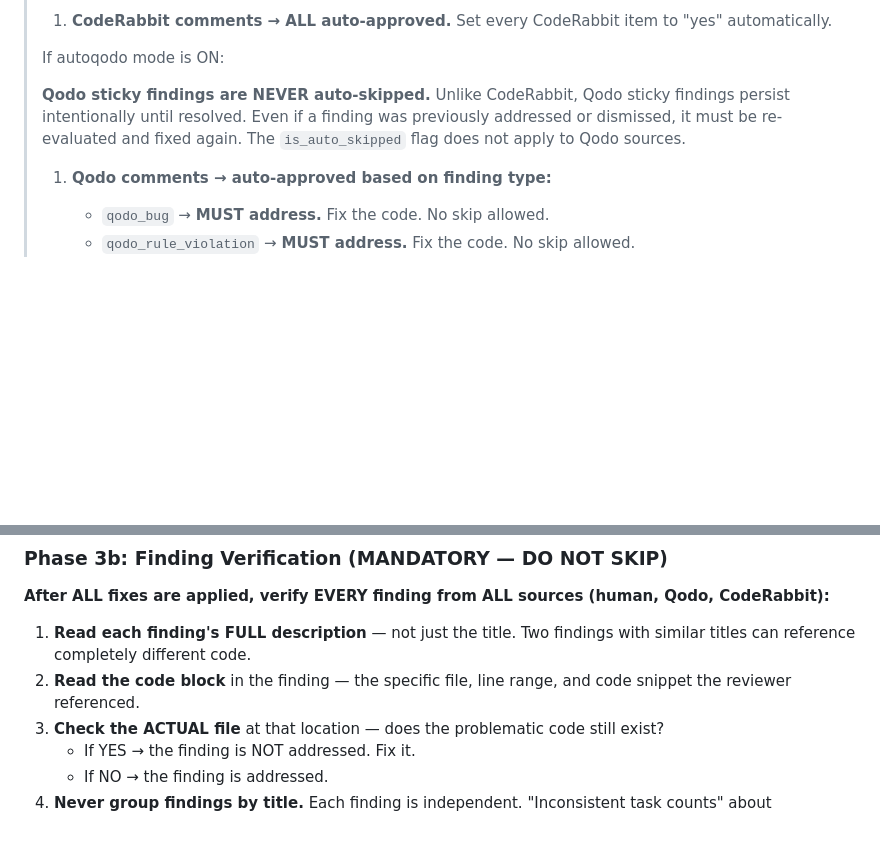
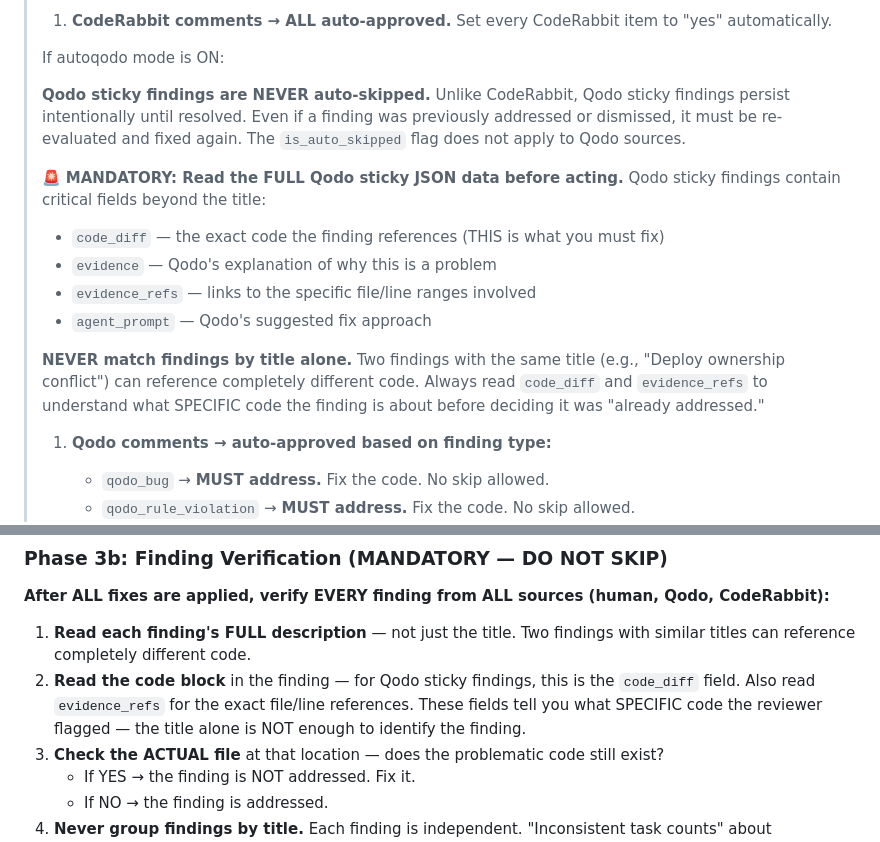
Before and after one commit to myk-org/pi-config, a Markdown page: prompts/review-handler.md, 2 parts joined by grey strips. Rendered like a GitHub page; blank space fills up the shorter version.

Commit message:
fix: mandate reading Qodo sticky JSON fields (code_diff/evidence_refs) to prevent false dismissals
Assisted-by: PI (claude-opus-4-6-1m) <noreply@pi.dev>

```diff
--- a/prompts/review-handler.md
+++ b/prompts/review-handler.md
@@ -145,6 +145,19 @@ Returns JSON with:
 > addressed or dismissed, it must be re-evaluated and fixed again. The `is_auto_skipped`
 > flag does not apply to Qodo sources.
 >
+> 🚨 **MANDATORY: Read the FULL Qodo sticky JSON data before acting.**
+> Qodo sticky findings contain critical fields beyond the title:
+>
+> - `code_diff` — the exact code the finding references (THIS is what you must fix)
+> - `evidence` — Qodo's explanation of why this is a problem
+> - `evidence_refs` — links to the specific file/line ranges involved
+> - `agent_prompt` — Qodo's suggested fix approach
+>
+> **NEVER match findings by title alone.** Two findings with the same title
+> (e.g., "Deploy ownership conflict") can reference completely different code.
+> Always read `code_diff` and `evidence_refs` to understand what SPECIFIC code
+> the finding is about before deciding it was "already addressed."
+>
 > 1. **Qodo comments → auto-approved based on finding type:**
 >    - `qodo_bug` → **MUST address.** Fix the code. No skip allowed.
 >    - `qodo_rule_violation` → **MUST address.** Fix the code. No skip allowed.
@@ -287,7 +300,9 @@ all replies, every code suggestion/diff, and all referenced locations. Do NOT su
 **After ALL fixes are applied, verify EVERY finding from ALL sources (human, Qodo, CodeRabbit):**
 
 1. **Read each finding's FULL description** — not just the title. Two findings with similar titles can reference completely different code.
-2. **Read the code block** in the finding — the specific file, line range, and code snippet the reviewer referenced.
+2. **Read the code block** in the finding — for Qodo sticky findings, this is the `code_diff` field.
+   Also read `evidence_refs` for the exact file/line references. These fields tell you what SPECIFIC
+   code the reviewer flagged — the title alone is NOT enough to identify the finding.
 3. **Check the ACTUAL file** at that location — does the problematic code still exist?
    - If YES → the finding is NOT addressed. Fix it.
    - If NO → the finding is addressed.
```
